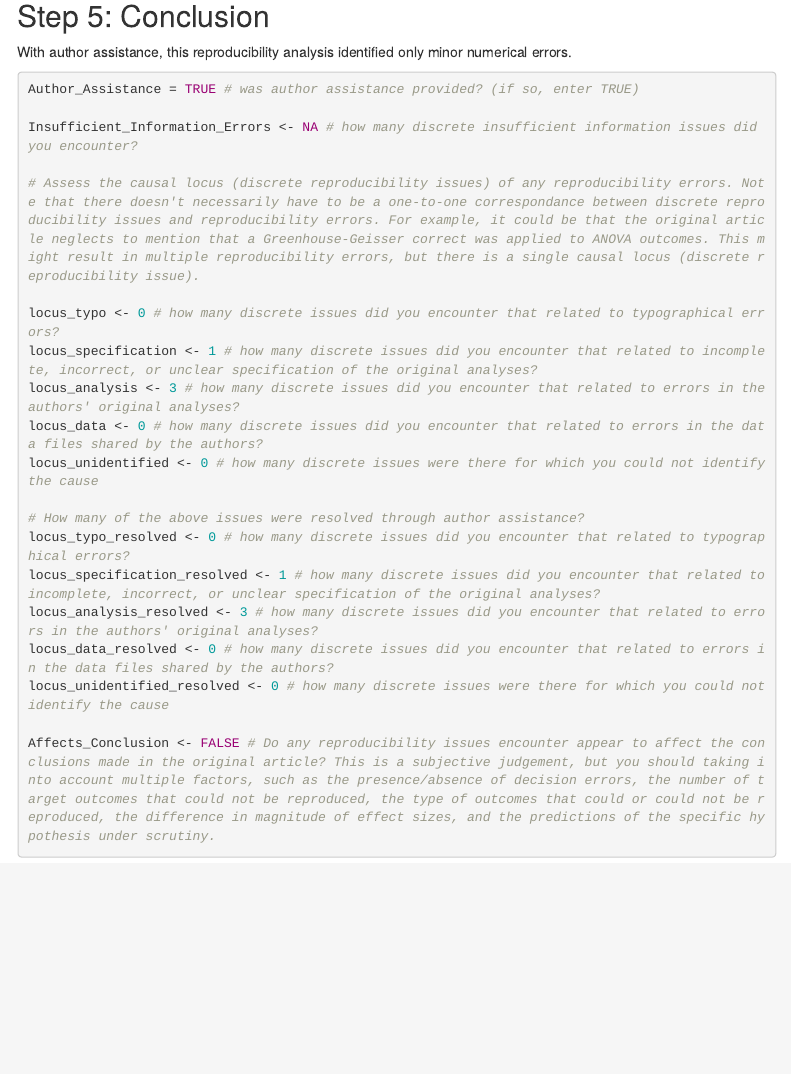
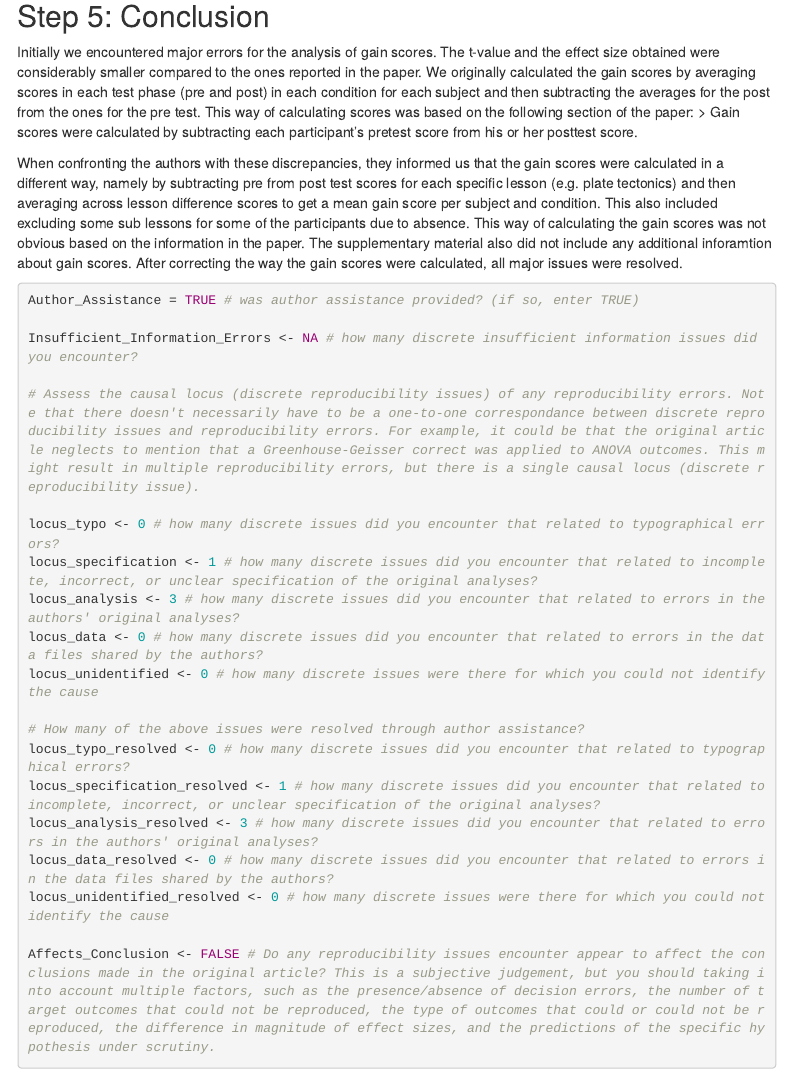
Before and after one commit to METRICS-CARPS/CARPS_8-7-2014_PS, an R Markdown document (finalReport.Rmd): the page in a window 1100 px wide, from 9660 px down. Rendered offline with R 4.5, knitr and Pandoc, with nearby package versions; some code elsewhere in the file could not run offline; menus at the side of the page are left out.

Commit message:
expanding on section 5

````diff
--- a/finalReport.Rmd
+++ b/finalReport.Rmd
@@ -357,7 +357,10 @@ ggplot(p1,
 
 ## Step 5: Conclusion
 
-With author assistance, this reproducibility analysis identified only minor numerical errors.
+Initially we encountered major errors for the analysis of gain scores. The t-value and the effect size obtained were considerably smaller compared to the ones reported in the paper. We originally calculated the gain scores by averaging scores in each test phase (pre and post) in each condition for each subject and then subtracting the averages for the post from the ones for the pre test. This way of calculating  scores was based on the following section of the paper:
+> Gain scores were calculated by subtracting each participant’s pretest score from his or her posttest score.
+
+When confronting the authors with these discrepancies, they informed us that the gain scores were calculated in a different way, namely by subtracting pre from post test scores for each specific lesson (e.g. plate tectonics) and then averaging across lesson difference scores to get a mean gain score per subject and condition. This also included excluding some sub lessons for some of the participants due to absence. This way of calculating the gain scores was not obvious based on the information in the paper. The supplementary material also did not include any additional inforamtion about gain scores. After correcting the way the gain scores were calculated, all major issues were resolved.
 
 ```{r}
 Author_Assistance = TRUE # was author assistance provided? (if so, enter TRUE)
````
